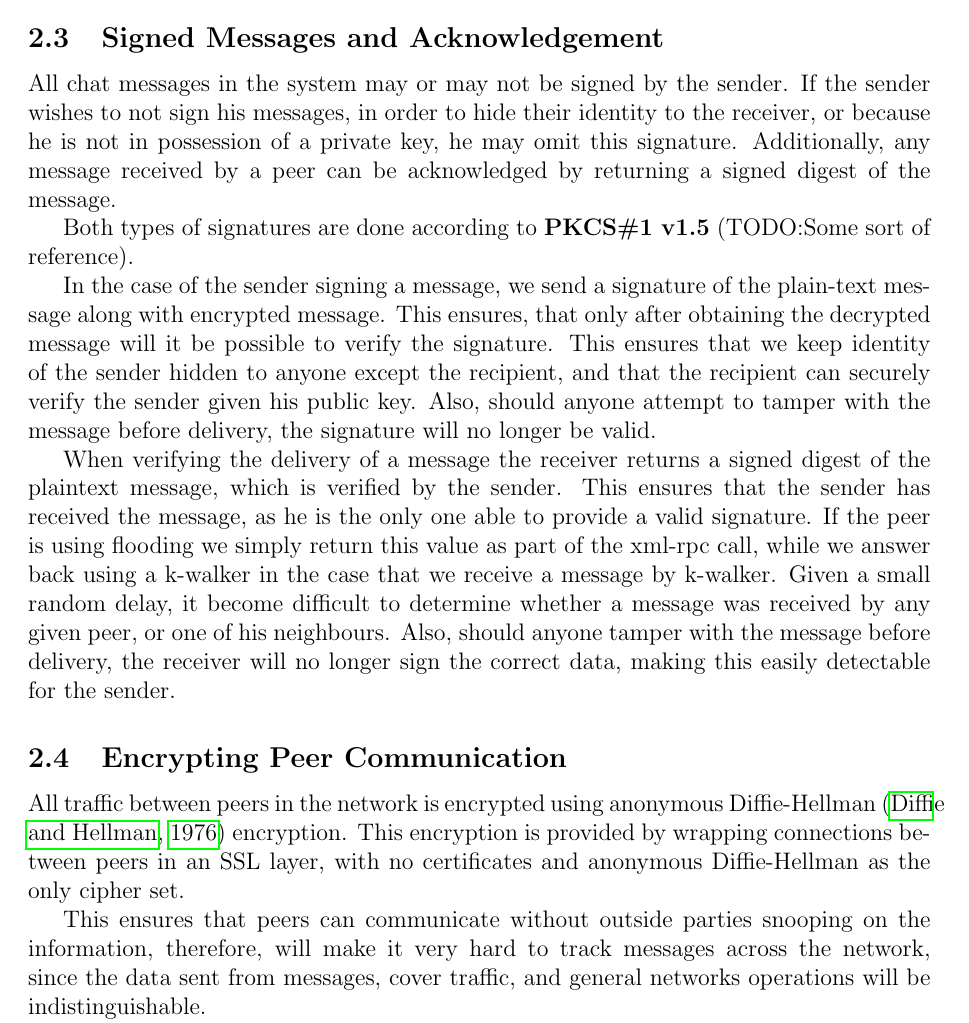
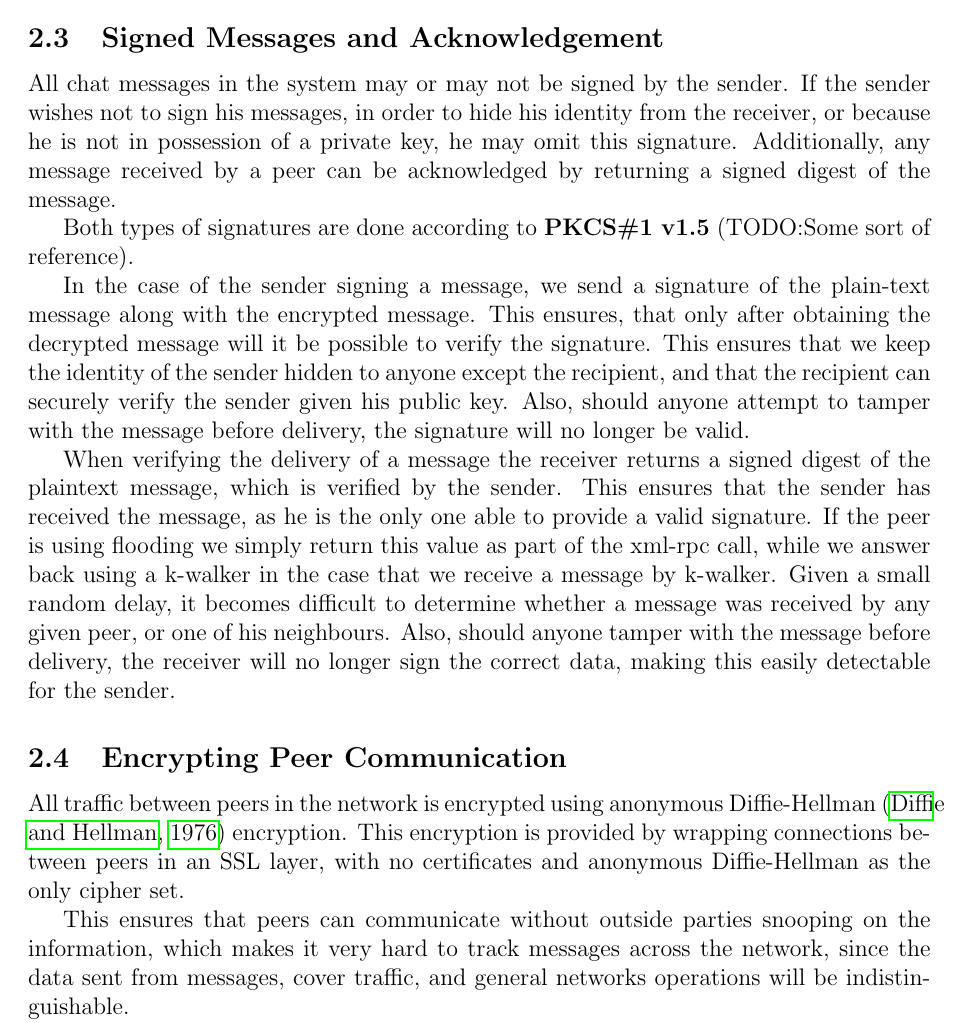
Before and after one commit to Shne/P2PP, a LaTeX document (Report/Rapport.tex, which reads Report/method.tex): part of page 4 of 6, cut so that both start at the same text. Compiled offline with pdfLaTeX.

Commit message:
fixed formulation errors

```diff
--- a/Report/method.tex
+++ b/Report/method.tex
@@ -22,19 +22,19 @@ It is also worth noting that only one RSA key pair is required to send messages.
 
 \subsection{Signed Messages and Acknowledgement}
 
-All chat messages in the system may or may not be signed by the sender. If the sender wishes to not sign his messages, in order to hide their identity to the receiver, or because he is not in possession of a private key, he may omit this signature. Additionally, any message received by a peer can be acknowledged by returning a signed digest of the message.
+All chat messages in the system may or may not be signed by the sender. If the sender wishes not to sign his messages, in order to hide his identity from the receiver, or because he is not in possession of a private key, he may omit this signature. Additionally, any message received by a peer can be acknowledged by returning a signed digest of the message.
 
 Both types of signatures are done according to \textbf{PKCS\#1 v1.5} (TODO:Some sort of reference).
 
-In the case of the sender signing a message, we send a signature of the plain-text message along with encrypted message. This ensures, that only after obtaining the decrypted message will it be possible to verify the signature. This ensures that we keep identity of the sender hidden to anyone except the recipient, and that the recipient can securely verify the sender given his public key. Also, should anyone attempt to tamper with the message before delivery, the signature will no longer be valid.
+In the case of the sender signing a message, we send a signature of the plain-text message along with the encrypted message. This ensures, that only after obtaining the decrypted message will it be possible to verify the signature. This ensures that we keep the identity of the sender hidden to anyone except the recipient, and that the recipient can securely verify the sender given his public key. Also, should anyone attempt to tamper with the message before delivery, the signature will no longer be valid.
 
-When verifying the delivery of a message the receiver returns a signed digest of the plaintext message, which is verified by the sender. This ensures that the sender has received the message, as he is the only one able to provide a valid signature. If the peer is using flooding we simply return this value as part of the xml-rpc call, while we answer back using a k-walker in the case that we receive a message by k-walker. Given a small random delay, it become difficult to determine whether a message was received by any given peer, or one of his neighbours. Also, should anyone tamper with the message before delivery, the receiver will no longer sign the correct data, making this easily detectable for the sender.
+When verifying the delivery of a message the receiver returns a signed digest of the plaintext message, which is verified by the sender. This ensures that the sender has received the message, as he is the only one able to provide a valid signature. If the peer is using flooding we simply return this value as part of the xml-rpc call, while we answer back using a k-walker in the case that we receive a message by k-walker. Given a small random delay, it becomes difficult to determine whether a message was received by any given peer, or one of his neighbours. Also, should anyone tamper with the message before delivery, the receiver will no longer sign the correct data, making this easily detectable for the sender.
 
 \subsection{Encrypting Peer Communication}
 
 All traffic between peers in the network is encrypted using anonymous Diffie-Hellman~\citep{DH} encryption. This encryption is provided by wrapping connections between peers in an SSL layer, with no certificates and anonymous Diffie-Hellman as the only cipher set.
 
-This ensures that peers can communicate without outside parties snooping on the information, therefore, will make it very hard to track messages across the network, since the data sent from messages, cover traffic, and general networks operations will be indistinguishable.
+This ensures that peers can communicate without outside parties snooping on the information, which makes it very hard to track messages across the network, since the data sent from messages, cover traffic, and general networks operations will be indistinguishable.
 
 Another reason to use anonymous Diffie-Hellman encryption is that it enforces no requirements on previously distributed keys or identities of the peers, keeping each peer's knowledge about its neighbours at a minimum.
 
```
Also changed, not shown: Report/method.tex (6 more changed lines).
